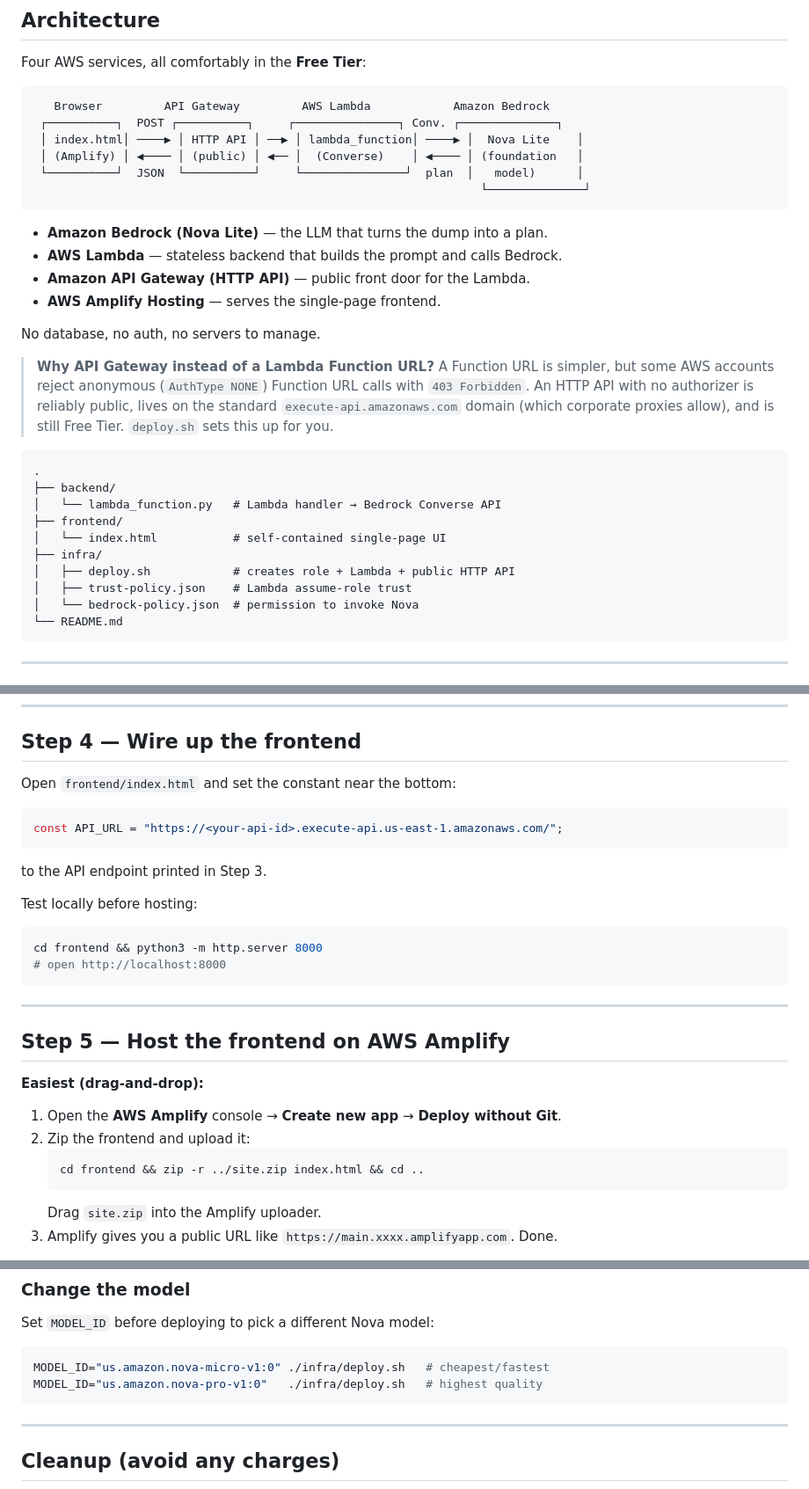
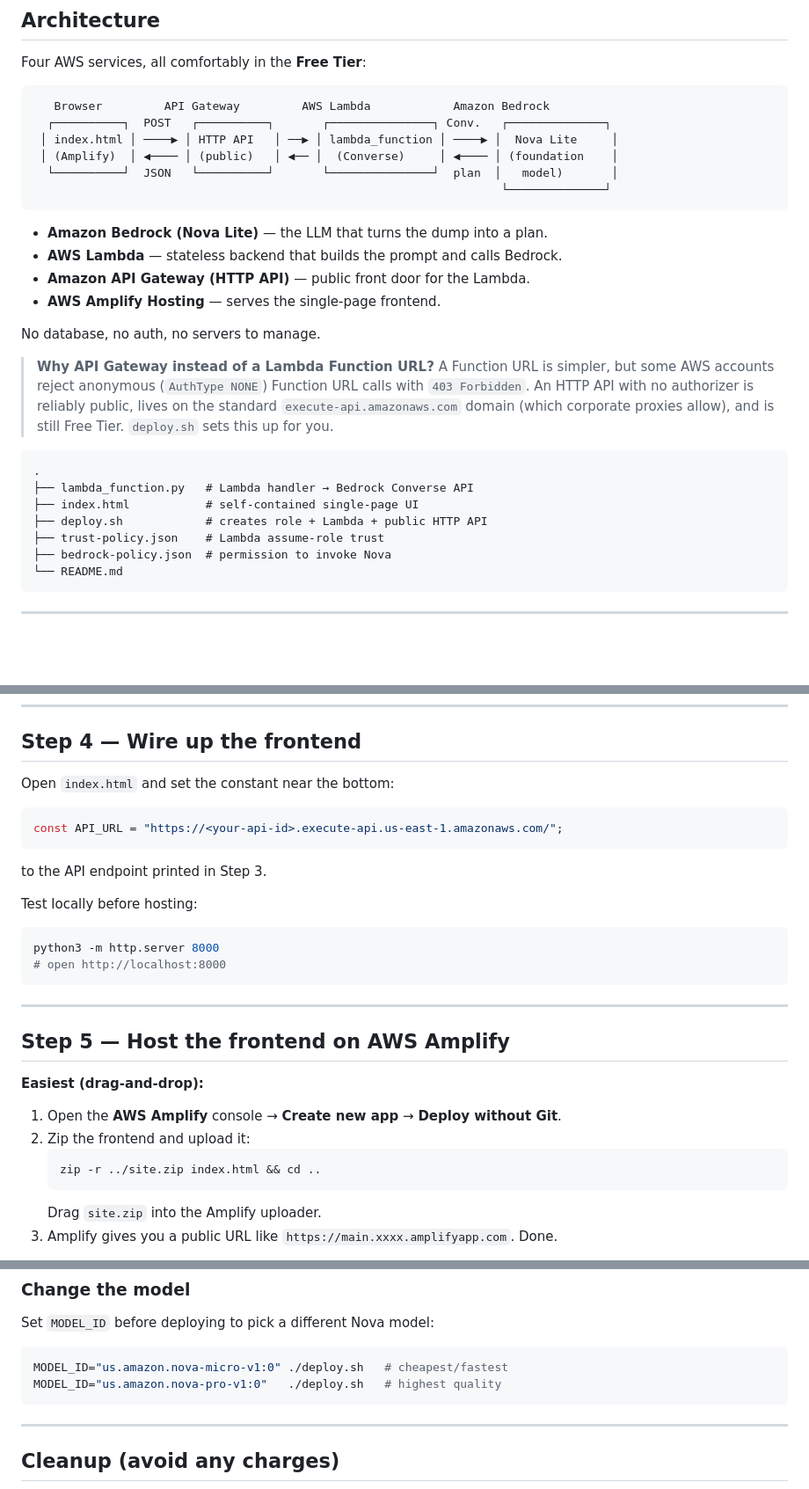
Before and after one commit to UdayRathod/Productivity_AI_Tool, a Markdown page: README.md, 3 parts joined by grey strips. Shown at 88% size. GitHub-like rendering; blank space fills up the shorter version.

````diff
--- a/README.md
+++ b/README.md
@@ -16,11 +16,11 @@ Four AWS services, all comfortably in the **Free Tier**:
 
 ```
    Browser         API Gateway         AWS Lambda            Amazon Bedrock
- ┌──────────┐  POST ┌──────────┐     ┌───────────────┐ Conv. ┌──────────────┐
- │ index.html│ ────▶ │ HTTP API │ ──▶ │ lambda_function│ ────▶ │  Nova Lite    │
- │ (Amplify) │ ◀──── │ (public) │ ◀── │  (Converse)    │ ◀──── │ (foundation   │
- └──────────┘  JSON  └──────────┘     └───────────────┘  plan  │   model)      │
-                                                                 └──────────────┘
+  ┌──────────┐  POST   ┌──────────┐       ┌───────────────┐ Conv.   ┌──────────────┐
+ │ index.html │ ────▶ │ HTTP API   │ ──▶ │ lambda_function │ ────▶ │  Nova Lite     │
+ │ (Amplify)  │ ◀──── │ (public)   │ ◀── │  (Converse)     │ ◀──── │ (foundation    │
+  └──────────┘  JSON   └──────────┘       └───────────────┘  plan  │   model)       │
+                                                                    └──────────────┘
 ```
 
 - **Amazon Bedrock (Nova Lite)** — the LLM that turns the dump into a plan.
@@ -38,14 +38,11 @@ No database, no auth, no servers to manage.
 
 ```
 .
-├── backend/
-│   └── lambda_function.py   # Lambda handler → Bedrock Converse API
-├── frontend/
-│   └── index.html           # self-contained single-page UI
-├── infra/
-│   ├── deploy.sh            # creates role + Lambda + public HTTP API
-│   ├── trust-policy.json    # Lambda assume-role trust
-│   └── bedrock-policy.json  # permission to invoke Nova
+├── lambda_function.py   # Lambda handler → Bedrock Converse API
+├── index.html           # self-contained single-page UI
+├── deploy.sh            # creates role + Lambda + public HTTP API
+├── trust-policy.json    # Lambda assume-role trust
+├── bedrock-policy.json  # permission to invoke Nova
 └── README.md
 ```
 
@@ -125,7 +122,7 @@ You should get back JSON with `summary`, `do_first`, and a sorted `tasks` array.
 
 ## Step 4 — Wire up the frontend
 
-Open `frontend/index.html` and set the constant near the bottom:
+Open `index.html` and set the constant near the bottom:
 
 ```js
 const API_URL = "https://<your-api-id>.execute-api.us-east-1.amazonaws.com/";
@@ -136,7 +133,7 @@ to the API endpoint printed in Step 3.
 Test locally before hosting:
 
 ```bash
-cd frontend && python3 -m http.server 8000
+python3 -m http.server 8000
 # open http://localhost:8000
 ```
 
@@ -149,7 +146,7 @@ cd frontend && python3 -m http.server 8000
 1. Open the **AWS Amplify** console → **Create new app** → **Deploy without Git**.
 2. Zip the frontend and upload it:
    ```bash
-   cd frontend && zip -r ../site.zip index.html && cd ..
+   zip -r ../site.zip index.html && cd ..
    ```
    Drag `site.zip` into the Amplify uploader.
 3. Amplify gives you a public URL like `https://main.xxxx.amplifyapp.com`. Done.
@@ -175,8 +172,8 @@ static HTML file.
 Set `MODEL_ID` before deploying to pick a different Nova model:
 
 ```bash
-MODEL_ID="us.amazon.nova-micro-v1:0" ./infra/deploy.sh   # cheapest/fastest
-MODEL_ID="us.amazon.nova-pro-v1:0"   ./infra/deploy.sh   # highest quality
+MODEL_ID="us.amazon.nova-micro-v1:0" ./deploy.sh   # cheapest/fastest
+MODEL_ID="us.amazon.nova-pro-v1:0"   ./deploy.sh   # highest quality
 ```
 
 ---
````
Also changed, not shown: other parts of README.md (+1 -1 lines).
